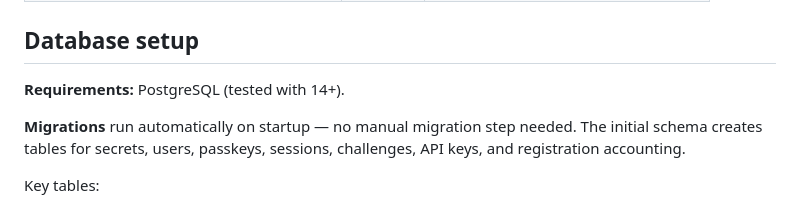
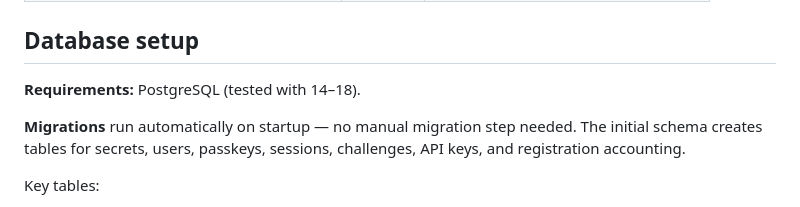
Before and after one commit to getsecrt/secrt, a Markdown page: crates/secrt-server/README.md, the part around the change. Rendered like a GitHub page.

Commit message:
docs: update PostgreSQL tested version range to 14–18

```diff
--- a/crates/secrt-server/README.md
+++ b/crates/secrt-server/README.md
@@ -130,7 +130,7 @@ Hard caps on API key creation, enforced atomically in the database.
 
 ## Database setup
 
-**Requirements:** PostgreSQL (tested with 14+).
+**Requirements:** PostgreSQL (tested with 14–18).
 
 **Migrations** run automatically on startup — no manual migration step needed. The initial schema creates tables for secrets, users, passkeys, sessions, challenges, API keys, and registration accounting.
 
```
